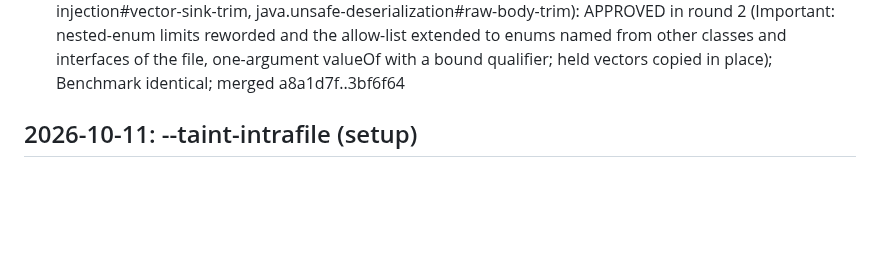
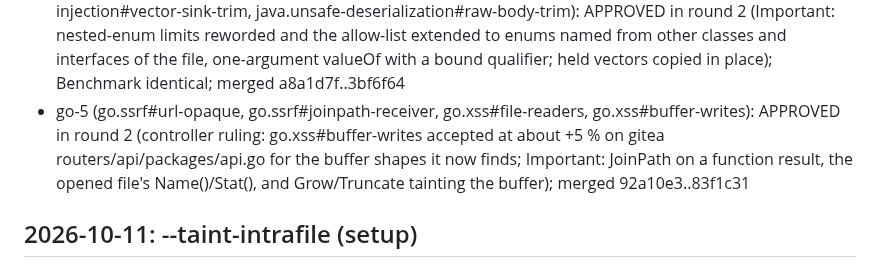
Before and after one commit to qualor-dev/qualor-rules, a Markdown page: LOG.md, the part around the change. GitHub-like rendering; blank space fills up the shorter version.

Commit message:
docs(log): go-5 merged
Signed-off-by: Michael Gurfing <mike@qualor.dev>

```diff
--- a/LOG.md
+++ b/LOG.md
@@ -39,6 +39,7 @@ Entry format:
 - go-4 (go.ssrf#bind-in-comparison, go.xss#bind-in-comparison, go.open-redirect#bind-in-comparison, go.template-injection#bind-in-comparison): APPROVED in round 1 (Minors: sinks inside callbacks of compared calls and text/template Execute in a comparison go to go.sql-injection#sink-in-comparison); merged 7ae2752..b47cc40
 - python-1 (python.sql-injection#large-file-performance, python.xss#prefilter, python.sql-injection#middleware-sources, python.open-redirect#flask-config-origin): APPROVED in round 3 (Important: middleware whole URL, host and stream() made sources; then the request's own URL in unannotated middleware made this site's URL in python.open-redirect, with path and query its own sources there; Flask config key regex fixed; config limits recorded); merged 75e69b4..0ff3fac
 - java-2 (java.sql-injection#enum-valueof-nested, java.command-injection#vector-variables, java.command-injection#vector-sink-trim, java.unsafe-deserialization#raw-body-trim): APPROVED in round 2 (Important: nested-enum limits reworded and the allow-list extended to enums named from other classes and interfaces of the file, one-argument valueOf with a bound qualifier; held vectors copied in place); Benchmark identical; merged a8a1d7f..3bf6f64
+- go-5 (go.ssrf#url-opaque, go.ssrf#joinpath-receiver, go.xss#file-readers, go.xss#buffer-writes): APPROVED in round 2 (controller ruling: go.xss#buffer-writes accepted at about +5 % on gitea routers/api/packages/api.go for the buffer shapes it now finds; Important: JoinPath on a function result, the opened file's Name()/Stat(), and Grow/Truncate tainting the buffer); merged 92a10e3..83f1c31
 
 ## 2026-10-11: --taint-intrafile (setup)
 
```
